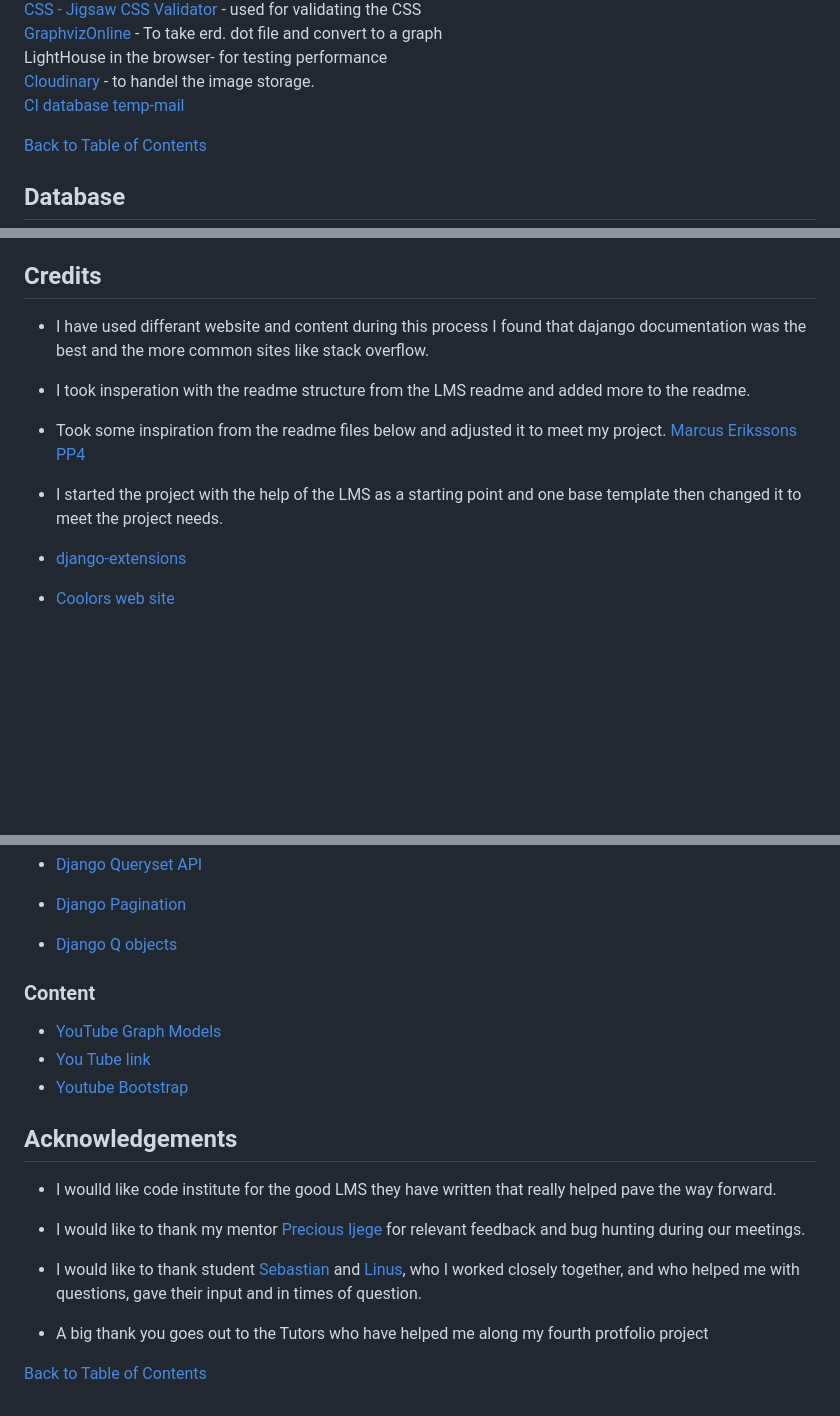
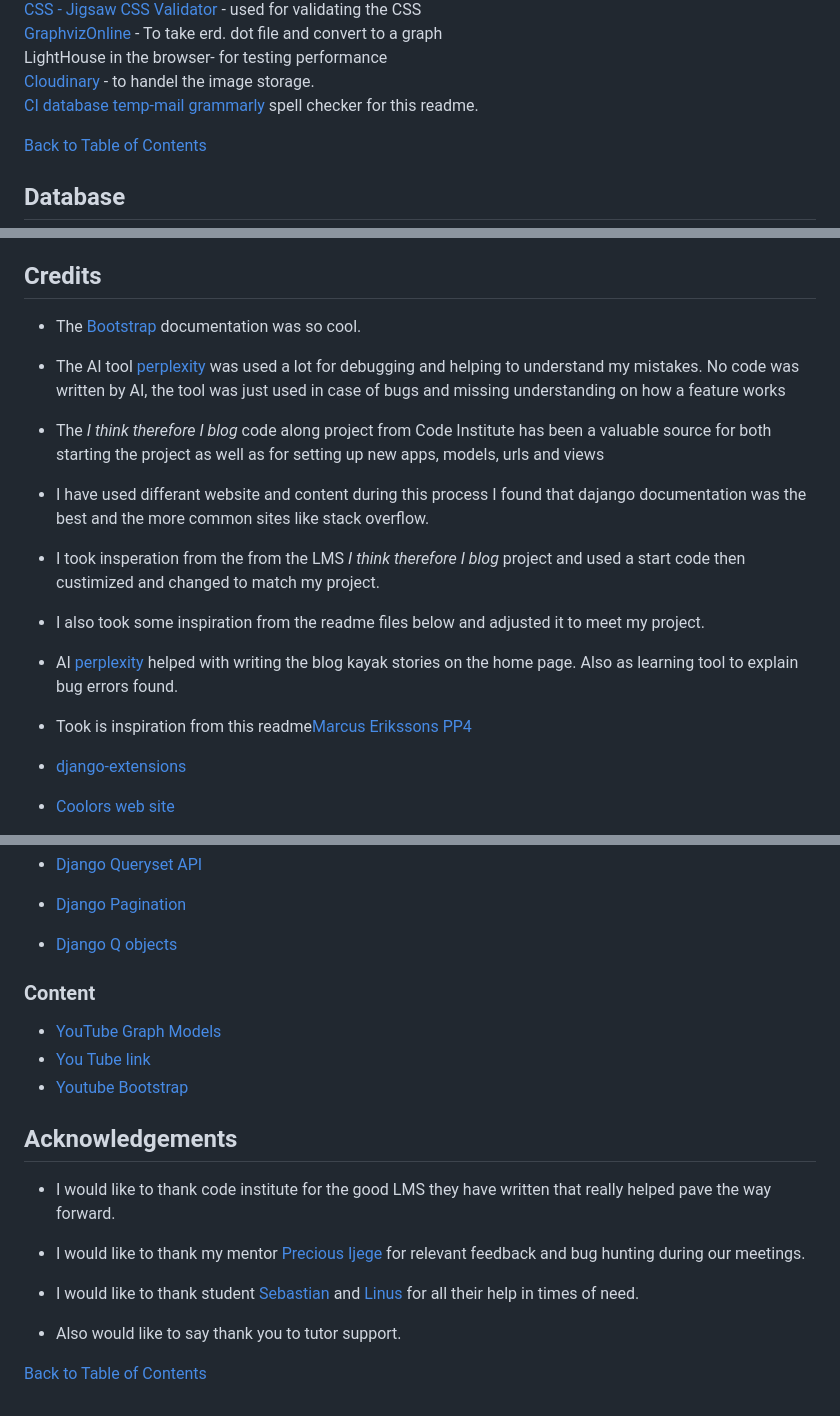
Before and after one commit to Marceillo/kayak-blog-pp4, a Markdown page: README.md, 3 parts joined by grey strips. GitHub-like rendering; blank space fills up the shorter version.

Commit message:
Check spellinf of readme with gramarly and update readme

````diff
--- a/README.md
+++ b/README.md
@@ -688,6 +688,7 @@ LightHouse in the browser- for testing performance<br>
 [Cloudinary](https://cloudinary.com/users/login) - to handel the image storage.<br>
 [CI database](https://dbs.ci-dbs.net/)
 [temp-mail](https://temp-mail.org/en/)
+[grammarly](https://app.grammarly.com/) spell checker for this readme.
 
 [Back to Table of Contents](#table-of-contents)
 
@@ -1429,13 +1430,17 @@ To clone and set up this project, follow these steps:
 * ```os.environ.setdefault("EMAIL_HOST_PASS", "your_email_password","DEVELOPMENT", "1")```sets the default values for the email host user and password environment variables
 
 ## Credits
+* The [Bootstrap](https://getbootstrap.com/) documentation was so cool.
+
+* The AI tool [perplexity](https://www.perplexity.ai/) was used a lot for debugging and helping to understand my mistakes. No code was written by AI, the tool was just used in case of bugs and missing understanding on how a feature works
+
+* The *I think therefore I blog* code along project from Code Institute has been a valuable source for both starting the project as well as for setting up new apps, models, urls and views
 
 * I have used differant  website and content during this process I found that dajango documentation was the best and the more common sites like stack overflow.
-* I took insperation with the readme structure from the LMS readme and added more to the readme.
-* Took some inspiration from the readme files below and adjusted it to meet my project.
-  [Marcus Erikssons PP4](https://github.com/worldofmarcus/project-portfolio-4/blob/main/README.md#existing-features)
-* I started the project with the help of the LMS as a starting point and one base template then changed it to meet the project needs.
-
+* I took insperation from the from the LMS *I think therefore I blog* project and used a start code then custimized and changed to match my project.
+* I also took some inspiration from the readme files below and adjusted it to meet my project.
+* AI [perplexity](https://www.perplexity.ai/) helped with writing the blog  kayak stories on the home page. Also as learning tool to explain bug errors found.
+* Took is inspiration from this readme[Marcus Erikssons PP4](https://github.com/worldofmarcus/project-portfolio-4/blob/main/README.md#existing-features)
 * [django-extensions](https://django-extensions.readthedocs.io/en/latest/graph_models.html)
 * [Coolors web site](https://coolors.co/palettes/trendin)
 * [Book on django](https://www.amazon.de/-/en/Antonio-Mel%C3%A9-ebook/dp/B0CPN3H5YW#:~:text=Django%205%20By%20Example%20is,step%2Dby%2Dstep%20approach)
@@ -1457,24 +1462,20 @@ To clone and set up this project, follow these steps:
 * [Django Pagination](https://docs.djangoproject.com/en/stable/topics/pagination/)
 * [Django Q objects](https://docs.djangoproject.com/en/stable/topics/db/queries/#complex-lookups-with-q-objects)
 
-
-
-
 ### Content
 
 * [YouTube Graph Models](https://www.youtube.com/watch?v=qzrE7cfc_3Q&t=357s)
 * [You Tube link](https://www.youtube.com/watch?v=sBjbty691eI&list=PLXuTq6OsqZjbCSfiLNb2f1FOs8viArjWy)
 * [Youtube Bootstrap](https://www.youtube.com/watch?v=-qfEOE4vtxE)
 
-
 ## Acknowledgements
 
-* I woulld like code institute for the good LMS they have written that really helped pave the way forward.
+* I would like to thank code institute for the good LMS they have written that really helped pave the way forward.
 
 * I would like to thank my mentor [Precious Ijege](https://code-institute-room.slack.com/team/USMD0GEAD) for relevant feedback and bug hunting during our meetings.
 
-* I would like to thank student [Sebastian](https://github.com/Mienjung97/PROject-GOLFblog/tree/main) and [Linus](https://github.com/j0hanz), who I worked closely together, and who helped me with questions, gave their input and in times of question.
+* I would like to thank student [Sebastian](https://github.com/Mienjung97) and [Linus](https://github.com/j0hanz) for all their help in times of need.
 
-* A big thank you goes out to the Tutors who have helped me along my fourth protfolio project
+* Also would like to say thank you to tutor support.
 
 [Back to Table of Contents](#table-of-contents)
````
Also changed, not shown: other parts of README.md (+1 -1 lines).
